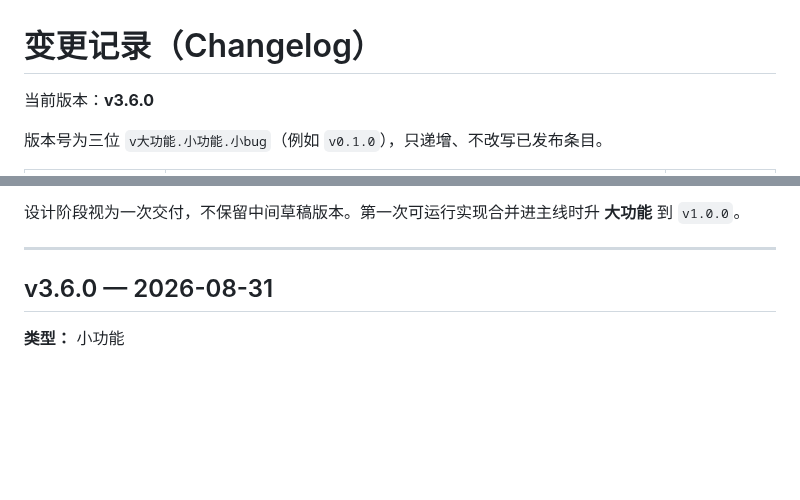
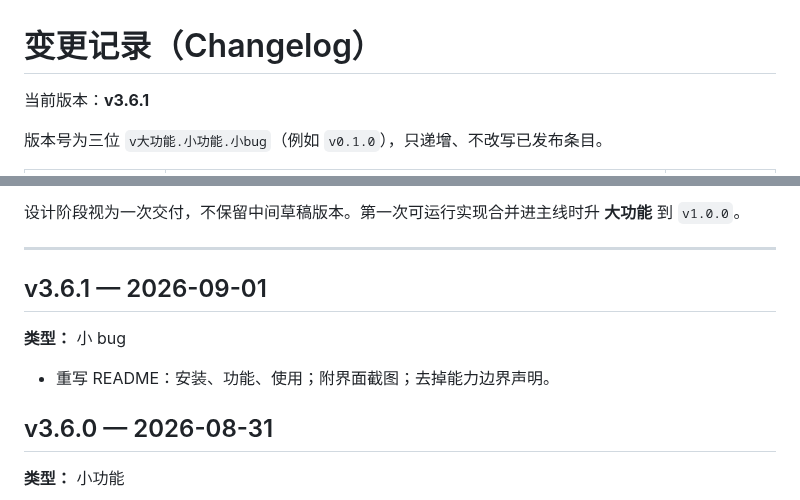
Before and after one commit to Aincrad19C/WaveCode, a Markdown page: docs/CHANGELOG.md, 2 parts joined by grey strips. Drawn GitHub-style; blank space fills up the shorter version.

```diff
--- a/docs/CHANGELOG.md
+++ b/docs/CHANGELOG.md
@@ -1,6 +1,6 @@
 # 变更记录（Changelog）
 
-当前版本：**v3.6.0**
+当前版本：**v3.6.1**
 
 版本号为三位 `v大功能.小功能.小bug`（例如 `v0.1.0`），只递增、不改写已发布条目。
 
@@ -21,6 +21,12 @@
 设计阶段视为一次交付，不保留中间草稿版本。第一次可运行实现合并进主线时升 **大功能** 到 `v1.0.0`。
 
 ---
+
+## v3.6.1 — 2026-09-01
+
+**类型：** 小 bug
+
+- 重写 README：安装、功能、使用；附界面截图；去掉能力边界声明。
 
 ## v3.6.0 — 2026-08-31
 
```
Also changed, not shown: README.md (+32 -54 lines), docs/README.md (+1 -1 lines), assets/wave1.png (added), assets/wave2.png (added), 2 other files.
